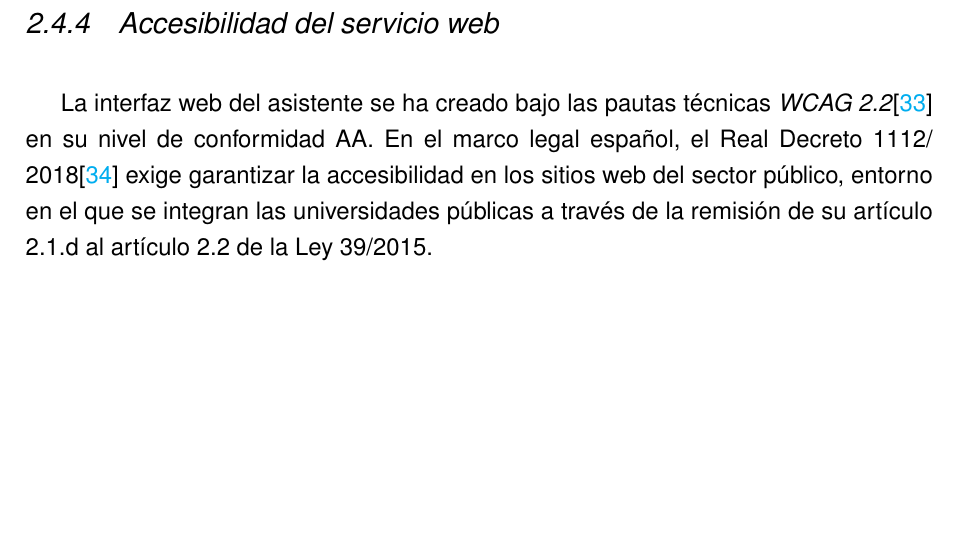
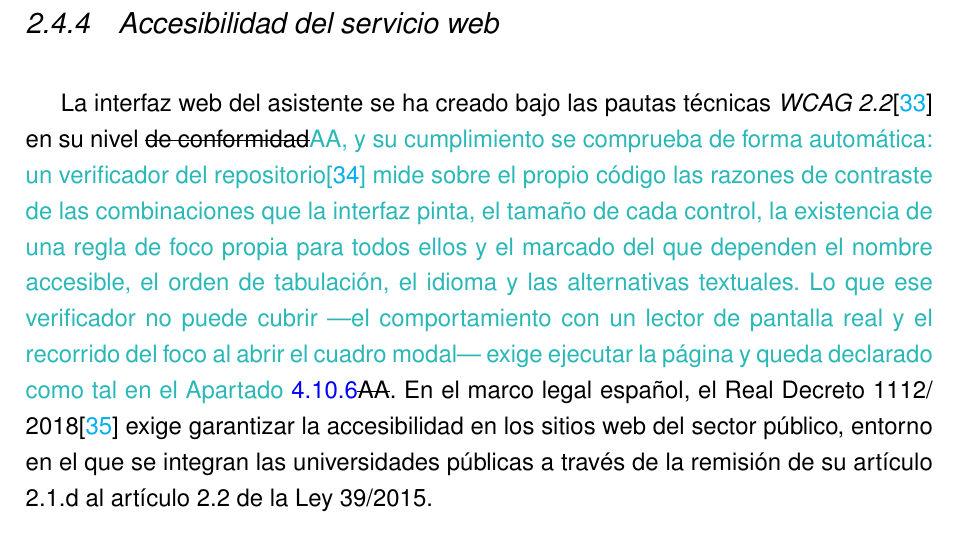
Before and after one commit to samubp10/tfg-recomendador-uja, a LaTeX document (memoria/main.tex, which reads memoria/capitulos/Antecedentes.tex): part of page 46 of 146, cut so that both start at the same text. Compiled offline with pdfLaTeX.

Commit message:
docs(IT-52): la accesibilidad se afirma con lo que la respalda
Decia conformidad AA a secas. Ahora dice que se comprueba, con que se comprueba y que queda fuera lo que exige ejecutar la pagina.

```diff
--- a/memoria/capitulos/Antecedentes.tex
+++ b/memoria/capitulos/Antecedentes.tex
@@ -398,4 +398,4 @@ En cuanto a las licencias, el código fuente del proyecto se distribuye bajo la
 
 \subsection{Accesibilidad del servicio web}
 
-La interfaz web del asistente se ha creado bajo las pautas técnicas \textit{WCAG 2.2}\cite{wcag22} en su nivel de conformidad AA. En el marco legal español, el Real Decreto 1112/\allowbreak 2018\cite{rd1112_2018} exige garantizar la accesibilidad en los sitios web del sector público, entorno en el que se integran las universidades públicas a través de la remisión de su artículo 2.1.d al artículo 2.2 de la Ley 39/\allowbreak 2015.
+La interfaz web del asistente se ha creado bajo las pautas técnicas \textit{WCAG 2.2}\cite{wcag22} en su nivel \sout{de conformidad}\textcolor{borrador2}{AA, y su cumplimiento se comprueba de forma automática: un verificador del repositorio\cite{repo_tfg} mide sobre el propio código las razones de contraste de las combinaciones que la interfaz pinta, el tamaño de cada control, la existencia de una regla de foco propia para todos ellos y el marcado del que dependen el nombre accesible, el orden de tabulación, el idioma y las alternativas textuales. Lo que ese verificador no puede cubrir ---el comportamiento con un lector de pantalla real y el recorrido del foco al abrir el cuadro modal--- exige ejecutar la página y queda declarado como tal en el Apartado~\ref{secc:fase3_accesibilidad}}\sout{AA}. En el marco legal español, el Real Decreto 1112/\allowbreak 2018\cite{rd1112_2018} exige garantizar la accesibilidad en los sitios web del sector público, entorno en el que se integran las universidades públicas a través de la remisión de su artículo 2.1.d al artículo 2.2 de la Ley 39/\allowbreak 2015.
```
